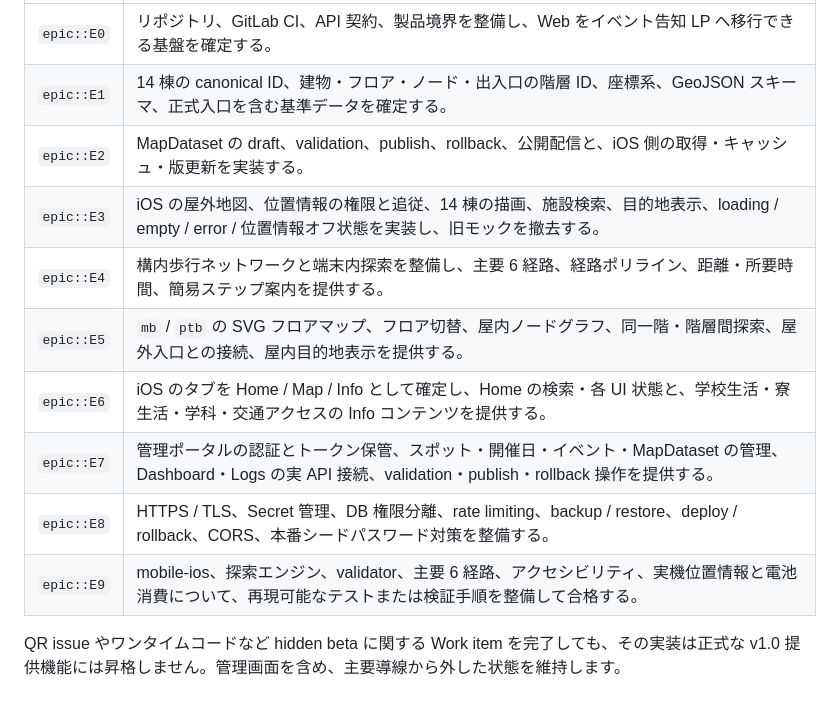
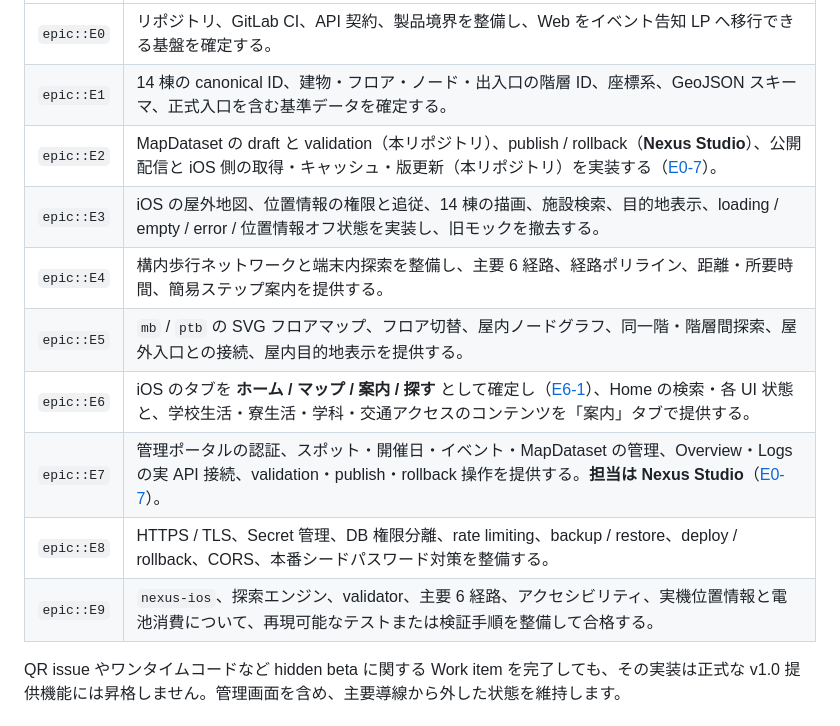
Before and after one commit to m0o9l0v3/NexusMobile, a Markdown page: docs/v1.0-scope.md, the part around one of its changes. Drawn GitHub-style.

```diff
--- a/docs/v1.0-scope.md
+++ b/docs/v1.0-scope.md
@@ -43,14 +50,14 @@ E0〜E9 はすべて v1.0 の必須スコープです。`tier::0`、`tier::1`、
 |---|---|
 | `epic::E0` | リポジトリ、GitLab CI、API 契約、製品境界を整備し、Web をイベント告知 LP へ移行できる基盤を確定する。 |
 | `epic::E1` | 14 棟の canonical ID、建物・フロア・ノード・出入口の階層 ID、座標系、GeoJSON スキーマ、正式入口を含む基準データを確定する。 |
-| `epic::E2` | MapDataset の draft、validation、publish、rollback、公開配信と、iOS 側の取得・キャッシュ・版更新を実装する。 |
+| `epic::E2` | MapDataset の draft と validation（本リポジトリ）、publish / rollback（**Nexus Studio**）、公開配信と iOS 側の取得・キャッシュ・版更新（本リポジトリ）を実装する（[E0-7](decisions/E0-7-studio-scope-split.md)）。 |
 | `epic::E3` | iOS の屋外地図、位置情報の権限と追従、14 棟の描画、施設検索、目的地表示、loading / empty / error / 位置情報オフ状態を実装し、旧モックを撤去する。 |
 | `epic::E4` | 構内歩行ネットワークと端末内探索を整備し、主要 6 経路、経路ポリライン、距離・所要時間、簡易ステップ案内を提供する。 |
 | `epic::E5` | `mb` / `ptb` の SVG フロアマップ、フロア切替、屋内ノードグラフ、同一階・階層間探索、屋外入口との接続、屋内目的地表示を提供する。 |
-| `epic::E6` | iOS のタブを Home / Map / Info として確定し、Home の検索・各 UI 状態と、学校生活・寮生活・学科・交通アクセスの Info コンテンツを提供する。 |
-| `epic::E7` | 管理ポータルの認証とトークン保管、スポット・開催日・イベント・MapDataset の管理、Dashboard・Logs の実 API 接続、validation・publish・rollback 操作を提供する。 |
+| `epic::E6` | iOS のタブを **ホーム / マップ / 案内 / 探す** として確定し（[E6-1](decisions/E6-1-tab-structure.md)）、Home の検索・各 UI 状態と、学校生活・寮生活・学科・交通アクセスのコンテンツを「案内」タブで提供する。 |
+| `epic::E7` | 管理ポータルの認証、スポット・開催日・イベント・MapDataset の管理、Overview・Logs の実 API 接続、validation・publish・rollback 操作を提供する。**担当は Nexus Studio**（[E0-7](decisions/E0-7-studio-scope-split.md)）。 |
 | `epic::E8` | HTTPS / TLS、Secret 管理、DB 権限分離、rate limiting、backup / restore、deploy / rollback、CORS、本番シードパスワード対策を整備する。 |
-| `epic::E9` | mobile-ios、探索エンジン、validator、主要 6 経路、アクセシビリティ、実機位置情報と電池消費について、再現可能なテストまたは検証手順を整備して合格する。 |
+| `epic::E9` | `nexus-ios`、探索エンジン、validator、主要 6 経路、アクセシビリティ、実機位置情報と電池消費について、再現可能なテストまたは検証手順を整備して合格する。 |
 
 QR issue やワンタイムコードなど hidden beta に関する Work item を完了しても、その実装は正式な v1.0 提供機能には昇格しません。管理画面を含め、主要導線から外した状態を維持します。
 
```
Also changed, not shown: other parts of docs/v1.0-scope.md (+12 -5 lines).
